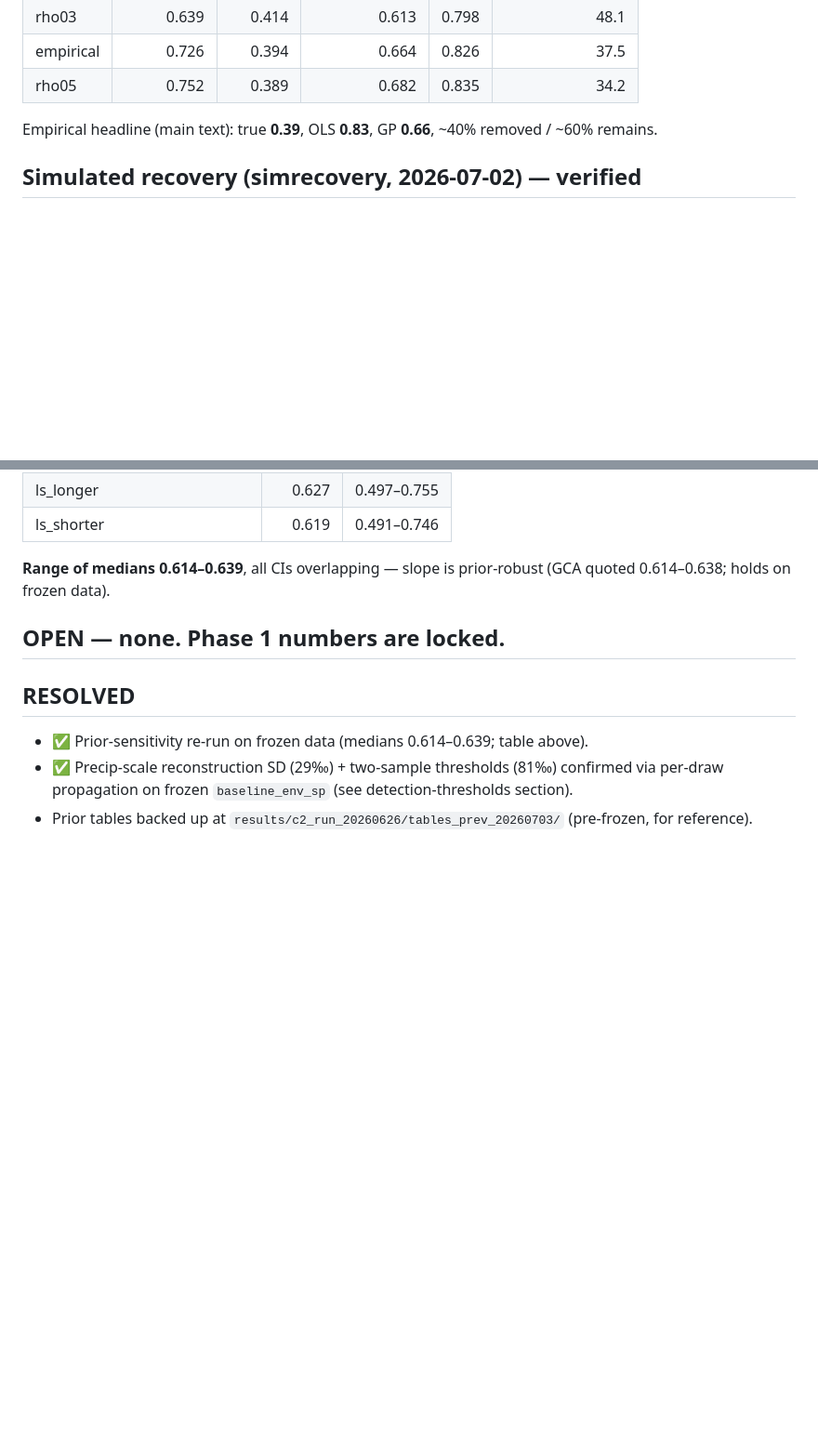
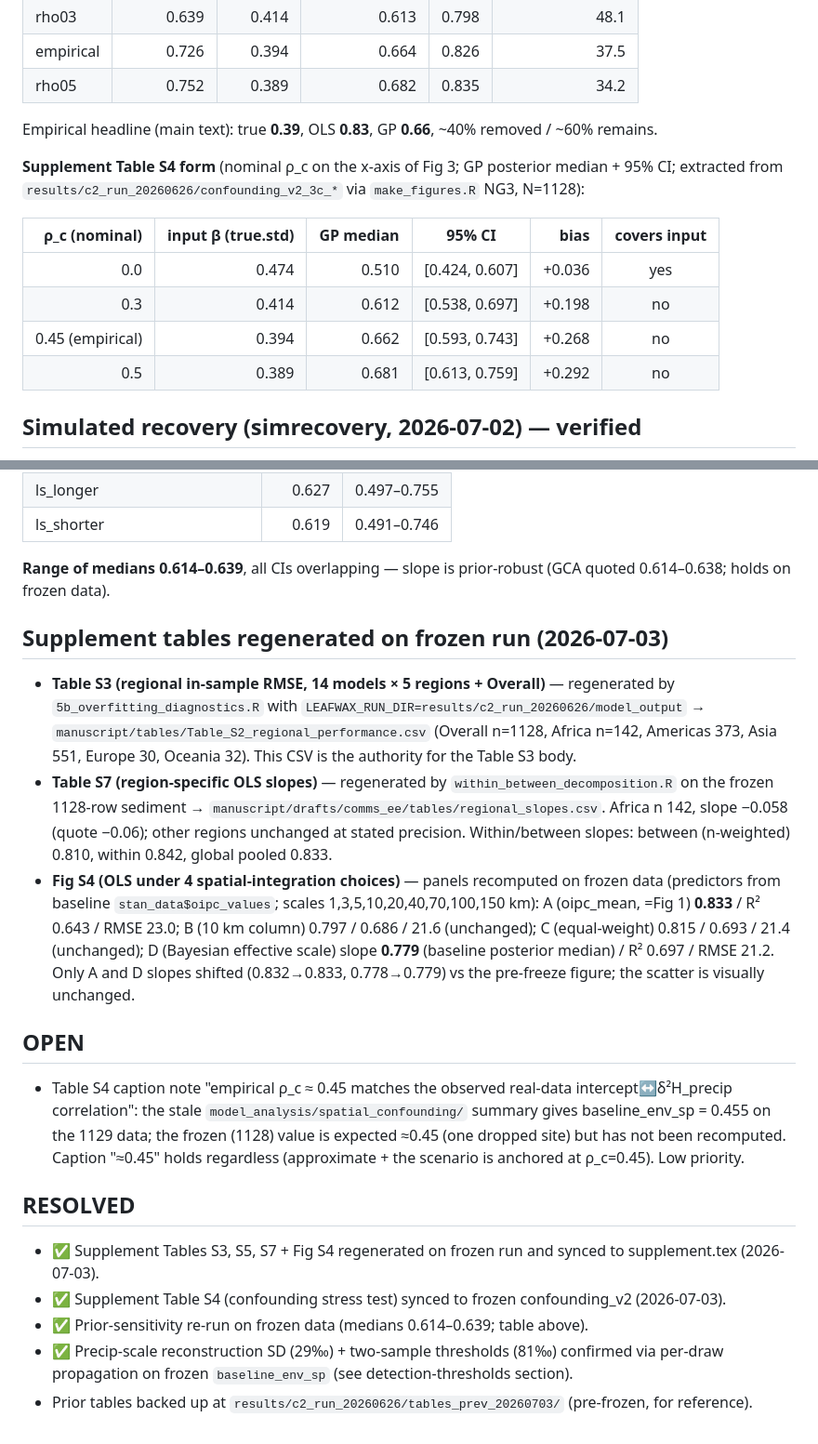
Before and after one commit to bradleylab/leafwax-spatial, a Markdown page: NUMBERS.md, 2 parts joined by grey strips. Shown at 93% size. GitHub-like rendering; blank space fills up the shorter version.

Commit message:
docs: record frozen regeneration of supplement tables S3/S4/S7 and Fig S4
Add the confounding stress-test table in Table S4 form (nominal rho_c,
GP posterior median + 95% CI, bias, coverage) and a section documenting
the frozen-run provenance of Tables S3 and S7 and Figure S4, including
the regenerating scripts and output CSVs. Note the one remaining
low-priority open item (real-data intercept-precip correlation for the
Table S4 caption note).

```diff
--- a/NUMBERS.md
+++ b/NUMBERS.md
@@ -101,6 +101,16 @@ Continent breakdown (frozen): Asia 551, Americas 373, Africa **142**, Oceania 32
 
 Empirical headline (main text): true **0.39**, OLS **0.83**, GP **0.66**, ~40% removed / ~60% remains.
 
+**Supplement Table S4 form** (nominal ρ_c on the x-axis of Fig 3; GP posterior median + 95% CI;
+extracted from `results/c2_run_20260626/confounding_v2_3c_*` via `make_figures.R` NG3, N=1128):
+
+| ρ_c (nominal) | input β (true.std) | GP median | 95% CI | bias | covers input |
+|---:|---:|---:|---|---:|:--:|
+| 0.0 | 0.474 | 0.510 | [0.424, 0.607] | +0.036 | yes |
+| 0.3 | 0.414 | 0.612 | [0.538, 0.697] | +0.198 | no |
+| 0.45 (empirical) | 0.394 | 0.662 | [0.593, 0.743] | +0.268 | no |
+| 0.5 | 0.389 | 0.681 | [0.613, 0.759] | +0.292 | no |
+
 ## Simulated recovery (simrecovery, 2026-07-02) — verified
 
 - 3a uniform 0.70 → **0.68 [0.61, 0.75]** (CI covers truth).
@@ -123,10 +133,35 @@ Empirical headline (main text): true **0.39**, OLS **0.83**, GP **0.66**, ~40% r
 **Range of medians 0.614–0.639**, all CIs overlapping — slope is prior-robust
 (GCA quoted 0.614–0.638; holds on frozen data).
 
-## OPEN — none. Phase 1 numbers are locked.
+## Supplement tables regenerated on frozen run (2026-07-03)
+
+- **Table S3 (regional in-sample RMSE, 14 models × 5 regions + Overall)** — regenerated by
+  `5b_overfitting_diagnostics.R` with `LEAFWAX_RUN_DIR=results/c2_run_20260626/model_output`
+  → `manuscript/tables/Table_S2_regional_performance.csv` (Overall n=1128, Africa n=142,
+  Americas 373, Asia 551, Europe 30, Oceania 32). This CSV is the authority for the Table S3 body.
+- **Table S7 (region-specific OLS slopes)** — regenerated by `within_between_decomposition.R`
+  on the frozen 1128-row sediment → `manuscript/drafts/comms_ee/tables/regional_slopes.csv`.
+  Africa n 142, slope −0.058 (quote −0.06); other regions unchanged at stated precision.
+  Within/between slopes: between (n-weighted) 0.810, within 0.842, global pooled 0.833.
+- **Fig S4 (OLS under 4 spatial-integration choices)** — panels recomputed on frozen data
+  (predictors from baseline `stan_data$oipc_values`; scales 1,3,5,10,20,40,70,100,150 km):
+  A (oipc_mean, =Fig 1) **0.833** / R² 0.643 / RMSE 23.0; B (10 km column) 0.797 / 0.686 / 21.6
+  (unchanged); C (equal-weight) 0.815 / 0.693 / 21.4 (unchanged); D (Bayesian effective scale)
+  slope **0.779** (baseline posterior median) / R² 0.697 / RMSE 21.2. Only A and D slopes shifted
+  (0.832→0.833, 0.778→0.779) vs the pre-freeze figure; the scatter is visually unchanged.
+
+## OPEN
+
+- Table S4 caption note "empirical ρ_c ≈ 0.45 matches the observed real-data
+  intercept↔δ²H_precip correlation": the stale `model_analysis/spatial_confounding/`
+  summary gives baseline_env_sp = 0.455 on the 1129 data; the frozen (1128) value is
+  expected ≈0.45 (one dropped site) but has not been recomputed. Caption "≈0.45" holds
+  regardless (approximate + the scenario is anchored at ρ_c=0.45). Low priority.
 
 ## RESOLVED
 
+- ✅ Supplement Tables S3, S5, S7 + Fig S4 regenerated on frozen run and synced to supplement.tex (2026-07-03).
+- ✅ Supplement Table S4 (confounding stress test) synced to frozen confounding_v2 (2026-07-03).
 - ✅ Prior-sensitivity re-run on frozen data (medians 0.614–0.639; table above).
 - ✅ Precip-scale reconstruction SD (29‰) + two-sample thresholds (81‰) confirmed via per-draw propagation on frozen `baseline_env_sp` (see detection-thresholds section).
 - Prior tables backed up at `results/c2_run_20260626/tables_prev_20260703/` (pre-frozen, for reference).
```
